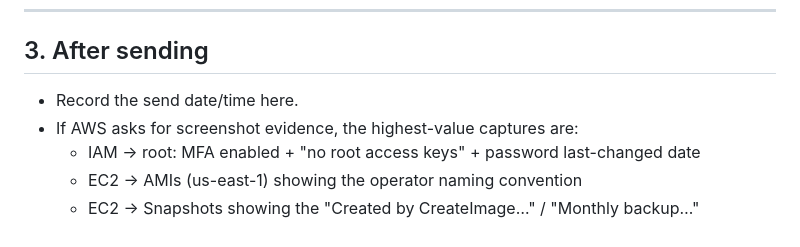
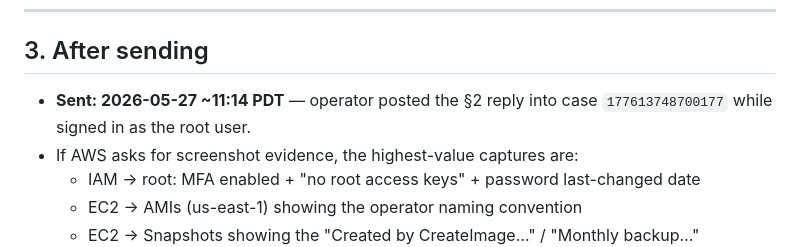
Before and after one commit to TrueSightDAO/Cypher-Defense, a Markdown page: docs/aws-reports/2026-05-27-case-177613748700177-consolidated-reply.md, the part around the change. Rendered like a GitHub page.

Commit message:
Record send of case 177613748700177 reply (2026-05-27 11:14 PDT, as root) (#18)

```diff
--- a/docs/aws-reports/2026-05-27-case-177613748700177-consolidated-reply.md
+++ b/docs/aws-reports/2026-05-27-case-177613748700177-consolidated-reply.md
@@ -162,7 +162,8 @@ Account: 767697632458
 
 ## 3. After sending
 
-- Record the send date/time here.
+- **Sent: 2026-05-27 ~11:14 PDT** — operator posted the §2 reply into case
+  `177613748700177` while signed in as the root user.
 - If AWS asks for screenshot evidence, the highest-value captures are:
   - IAM → root: MFA enabled + "no root access keys" + password last-changed date
   - EC2 → AMIs (us-east-1) showing the operator naming convention
```
